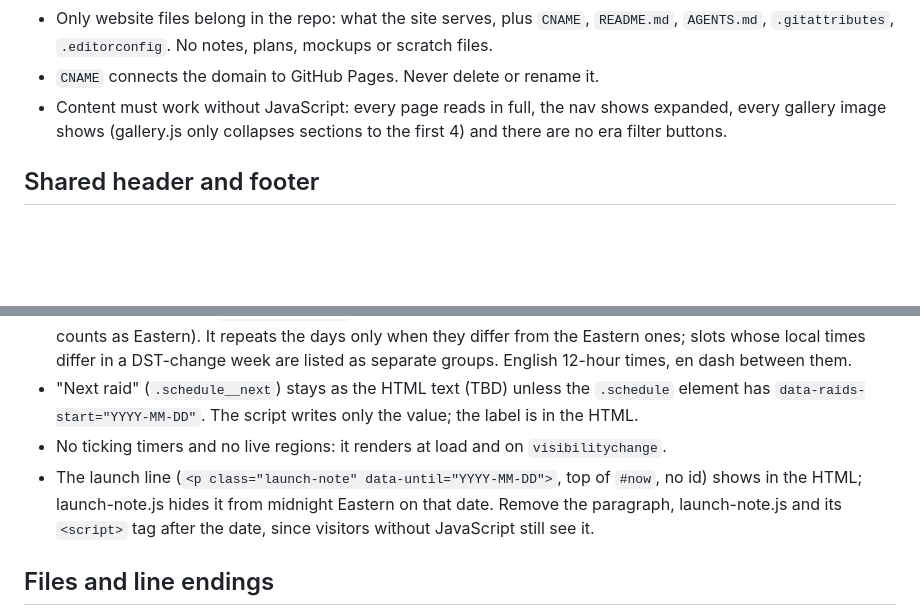
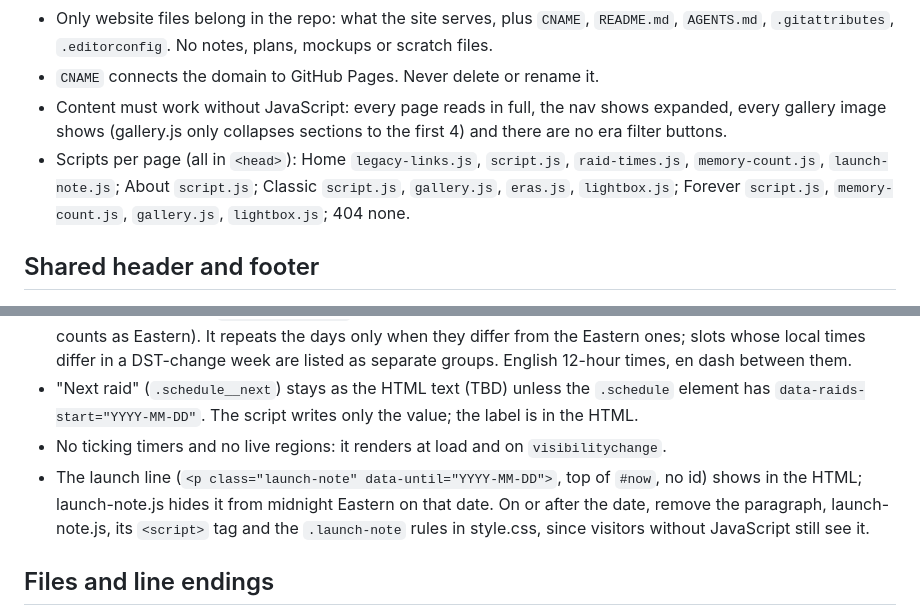
Before and after one commit to Montqueesh/theramoreguard, a Markdown page: AGENTS.md, 2 parts joined by grey strips. Drawn GitHub-style; blank space fills up the shorter version.

Commit message:
AGENTS.md: list scripts per page, add CSS to the launch-line removal
Co-Authored-By: Claude <noreply@anthropic.com>

```diff
--- a/AGENTS.md
+++ b/AGENTS.md
@@ -10,6 +10,7 @@ Invariants for anyone (human or agent) changing this site. The maintainer guide
 - Only website files belong in the repo: what the site serves, plus `CNAME`, `README.md`, `AGENTS.md`, `.gitattributes`, `.editorconfig`. No notes, plans, mockups or scratch files.
 - `CNAME` connects the domain to GitHub Pages. Never delete or rename it.
 - Content must work without JavaScript: every page reads in full, the nav shows expanded, every gallery image shows (gallery.js only collapses sections to the first 4) and there are no era filter buttons.
+- Scripts per page (all in `<head>`): Home `legacy-links.js`, `script.js`, `raid-times.js`, `memory-count.js`, `launch-note.js`; About `script.js`; Classic `script.js`, `gallery.js`, `eras.js`, `lightbox.js`; Forever `script.js`, `memory-count.js`, `gallery.js`, `lightbox.js`; 404 none.
 
 ## Shared header and footer
 
@@ -75,7 +76,7 @@ Invariants for anyone (human or agent) changing this site. The maintainer guide
 - The "Your time" line (`.schedule__local`) is hidden when the visitor's offsets equal the slot zone's (Toronto counts as Eastern). It repeats the days only when they differ from the Eastern ones; slots whose local times differ in a DST-change week are listed as separate groups. English 12-hour times, en dash between them.
 - "Next raid" (`.schedule__next`) stays as the HTML text (TBD) unless the `.schedule` element has `data-raids-start="YYYY-MM-DD"`. The script writes only the value; the label is in the HTML.
 - No ticking timers and no live regions: it renders at load and on `visibilitychange`.
-- The launch line (`<p class="launch-note" data-until="YYYY-MM-DD">`, top of `#now`, no id) shows in the HTML; launch-note.js hides it from midnight Eastern on that date. Remove the paragraph, launch-note.js and its `<script>` tag after the date, since visitors without JavaScript still see it.
+- The launch line (`<p class="launch-note" data-until="YYYY-MM-DD">`, top of `#now`, no id) shows in the HTML; launch-note.js hides it from midnight Eastern on that date. On or after the date, remove the paragraph, launch-note.js, its `<script>` tag and the `.launch-note` rules in style.css, since visitors without JavaScript still see it.
 
 ## Files and line endings
 
```
